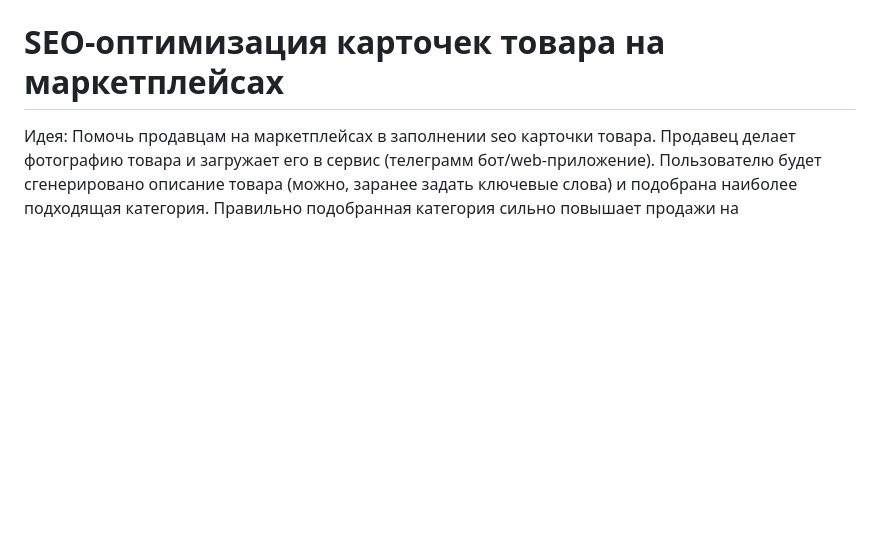
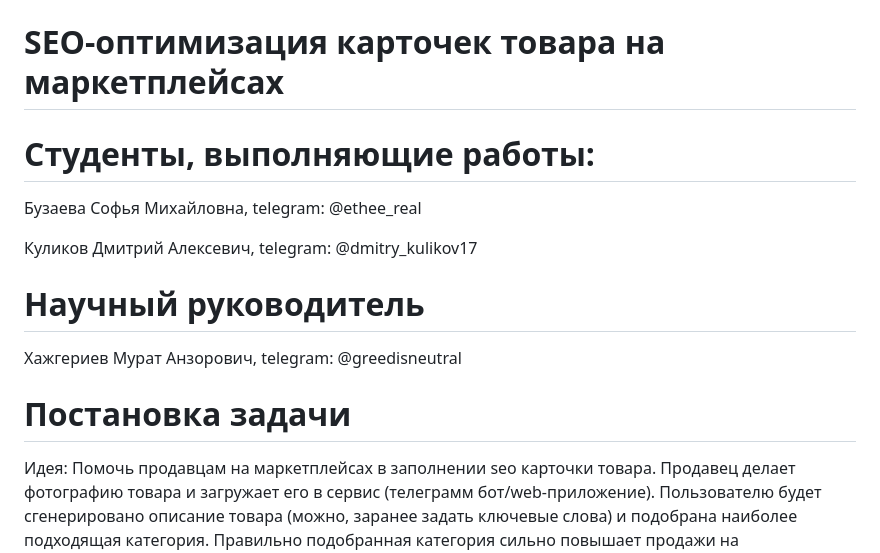
Before and after one commit to sophieebuz/-seo-optimization-product-cards, a Markdown page: README.md, the part around the change printed below. Rendered like a GitHub page; blank space fills up the shorter version.

```diff
--- a/README.md
+++ b/README.md
@@ -1,5 +1,14 @@
 # SEO-оптимизация карточек товара на маркетплейсах
 
+# Студенты, выполняющие работы:
+Бузаева Софья Михайловна, telegram: @ethee_real
+
+Куликов Дмитрий Алексевич, telegram: @dmitry_kulikov17
+
+# Научный руководитель
+Хажгериев Мурат Анзорович, telegram: @greedisneutral
+
+# Постановка задачи
 Идея: Помочь продавцам на маркетплейсах в заполнении seo карточки товара. Продавец делает фотографию товара и загружает его в сервис (телеграмм бот/web-приложение). Пользователю будет сгенерировано описание товара (можно, заранее задать ключевые слова) и подобрана наиболее подходящая категория. Правильно подобранная категория сильно повышает продажи на маркетплейсах.
 
 В будущем проект может быть использован для полноценного создания карточки товара на маркетплейсах с использованием их api методов. Делая только фотографию товара, пользователь может в несколько кликов выложить его на продажу сразу в нескольких торговых площадок, при этом не тратя время на изучение и особенностей их политик.
```
Also changed, not shown: other parts of README.md (+42 -7 lines).
